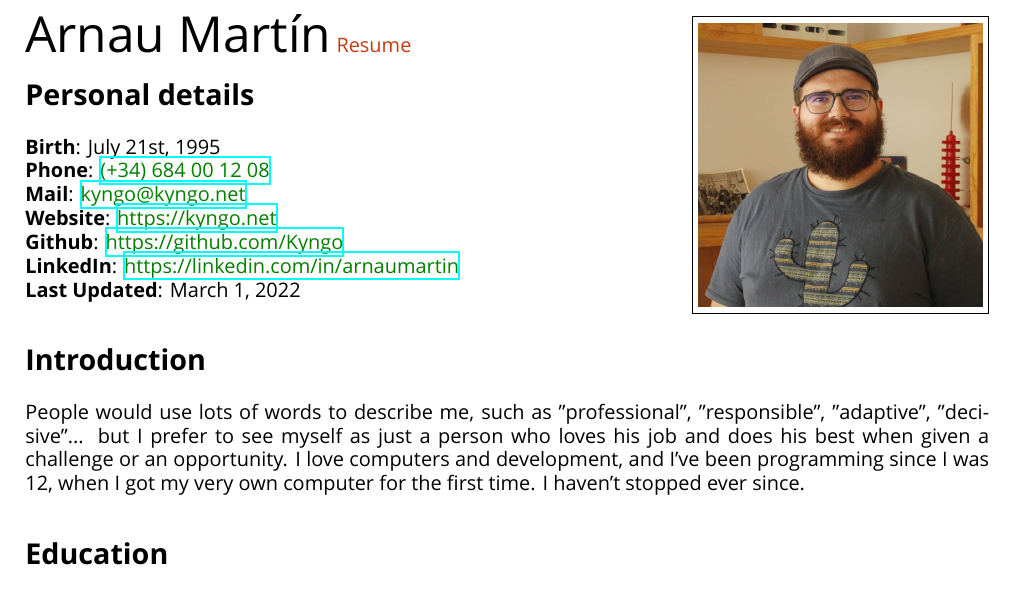
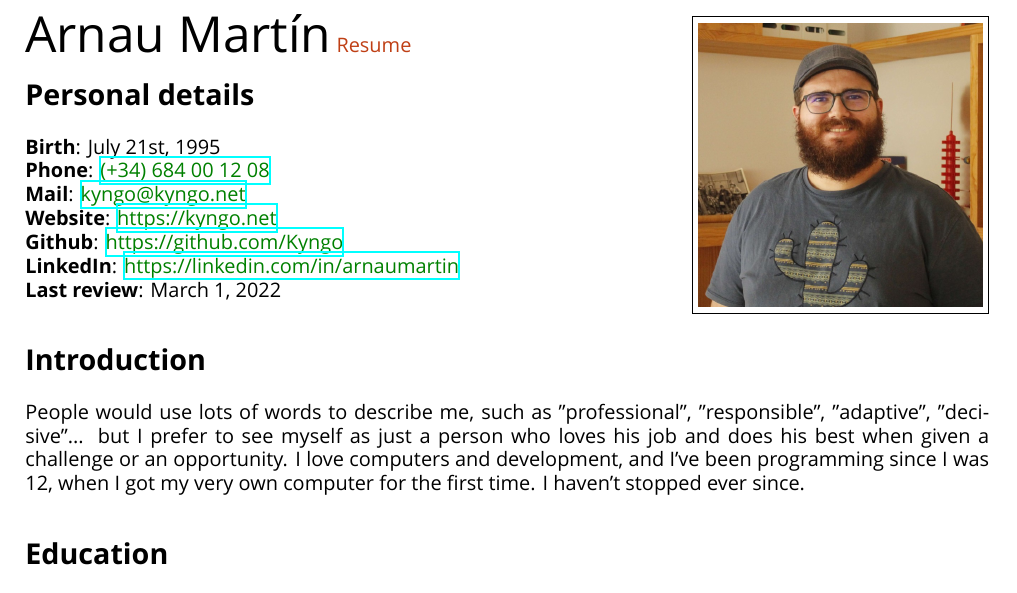
Before and after one commit to Kyngo/Resume, a LaTeX CV (Resume.tex): part of page 1 of 2, cut so that both start at the same text. Compiled offline with XeLaTeX; a missing font is replaced by an installed copy or a similar font.

Commit message:
updated label texts

```diff
--- a/Resume.tex
+++ b/Resume.tex
@@ -70,7 +70,7 @@
 
 	\textbf{LinkedIn}: \textcolor{Green}{\href{https://linkedin.com/in/arnaumartin}{https://linkedin.com/in/arnaumartin}}
 
-	\textbf{Last Updated}: \today
+	\textbf{Last review}: \today
 
 	% Description
 	\section*{Introduction}
```
